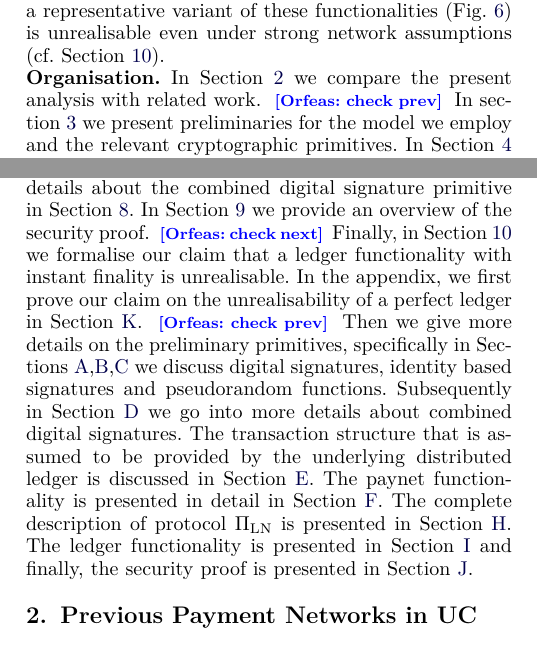
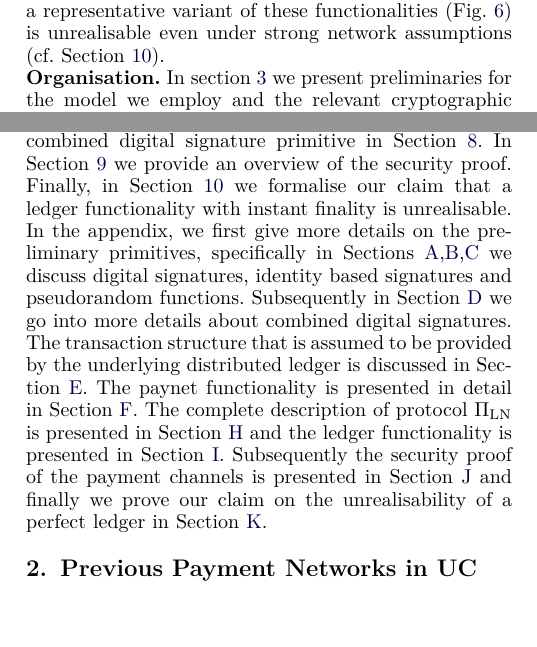
Before and after one commit to OrfeasLitos/PaymentChannels, a LaTeX paper (src/paymentChannels.tex, which reads src/intro.tex): two parts of the columns of page 3 of 50, joined at a grey line, cut so that both start at the same text, the shorter picture padded with empty space. Compiled offline with pdfLaTeX; a missing font is replaced by an installed copy or a similar font; a LaTeX package or settings file that is missing is left out.

Commit message:
Reorder Organisation section to reflect last state
Put unrealisability proof at the end
Do not mention soon-to-be-merged comparison Section

```diff
--- a/src/intro.tex
+++ b/src/intro.tex
@@ -205,8 +205,3 @@ Theorem~\ref{theorem:perfectledger}, a representative variant of these
 functionalities (Fig.~\ref{fig:perfectledger:func}) is unrealisable even under
 strong network assumptions (cf. Section~\ref{sec:perfect-ledger}).
 
-\noindent {\bf Organisation.} In Section~\ref{sec:related-work} we compare the
-present analysis with related work. \orfeas{check prev} In
-section~\ref{sec:preliminaries} we present preliminaries for the model we employ
-and the relevant cryptographic primitives. In Section~\ref{sec:ov-ln} we present
-an overview of the lightning network and in Section~\ref{sec:ln-figures} a
@@ -216,9 +208,2 @@ description in Section~\ref{sec:ov-paynet}. Our abstraction of the core
-lightning protocol is provided in Section~\ref{sec:ov-protocol}. We give more
-details about the combined digital signature primitive in
-Section~\ref{sec:ov-combined-ds}. In Section~\ref{sec:ov-security-proof} we
-provide an overview of the security proof. \orfeas{check next} Finally, in
-Section~\ref{sec:perfect-ledger} we formalise our claim that a ledger
-functionality with instant finality is unrealisable. In the appendix, we first
-prove our claim on the unrealisability of a perfect ledger in
-Section~\ref{sec:perfect-ledger:proof}. \orfeas{check prev} Then we give more
-details on the preliminary primitives, specifically in
+\noindent {\bf Organisation.} In section~\ref{sec:preliminaries} we present
+preliminaries for the model we employ and the relevant cryptographic primitives.
@@ -225,3 +214,10 @@ details on the preliminary primitives, specifically in
+Our abstraction of the core lightning protocol is provided in
+Section~\ref{sec:ov-protocol}. We give more details about the combined digital
+signature primitive in Section~\ref{sec:ov-combined-ds}. In
+Section~\ref{sec:ov-security-proof} we provide an overview of the security
+proof. Finally, in Section~\ref{sec:perfect-ledger} we formalise our claim that
+a ledger functionality with instant finality is unrealisable. In the appendix,
+we first give more details on the preliminary primitives, specifically in
 Sections~\ref{sec:ds},\ref{sec:ibs},\ref{sec:prf} we discuss digital signatures,
 identity based signatures and pseudorandom functions. Subsequently in
 Section~\ref{appendix:combinedsign} we go into more details about combined
@@ -229,6 +225,8 @@ digital signatures. The transaction structure that is assumed to be provided by
 the underlying distributed ledger is discussed in
 Section~\ref{appendix:txstructure}. The paynet functionality is presented in
 detail in Section~\ref{appendix:payfunc}. The complete description of protocol
-$\Pi_{\mathrm{LN}}$ is presented in Section~\ref{appendix:protocol}. The ledger
-functionality is presented in Section~\ref{appendix:ledger} and finally, the
-security proof is presented in Section~\ref{appendix:secproof}.
+$\Pi_{\mathrm{LN}}$ is presented in Section~\ref{appendix:protocol} and the
+ledger functionality is presented in Section~\ref{appendix:ledger}. Subsequently
+the security proof of the payment channels is presented in
+Section~\ref{appendix:secproof} and finally we prove our claim on the
+unrealisability of a perfect ledger in Section~\ref{sec:perfect-ledger:proof}.
```
Also changed, not shown: src/intro.tex (7 more changed lines).
